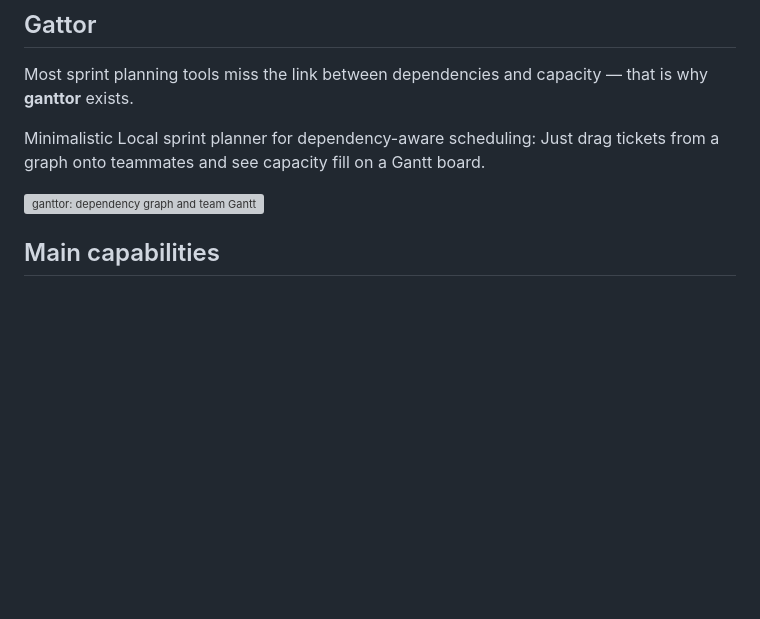
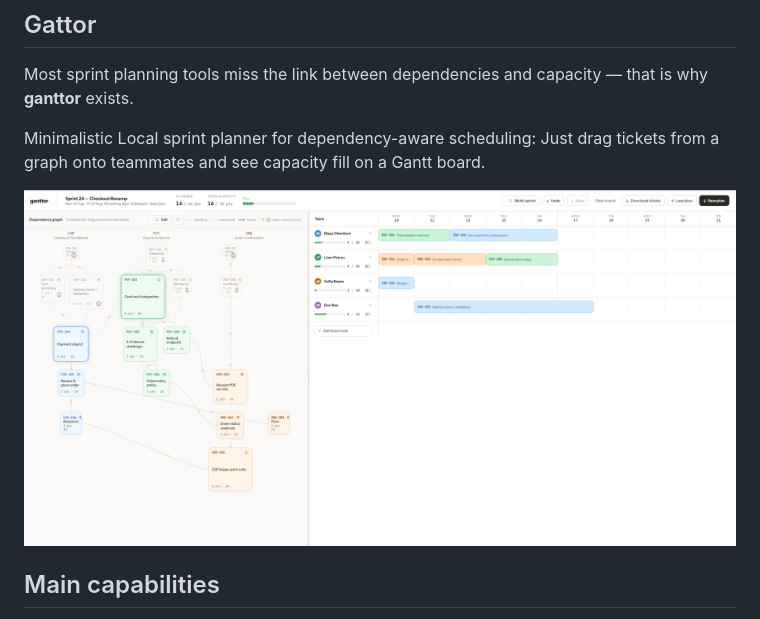
Before and after one commit to dmytroDragan/ganttor, a Markdown page: README.md, the part around the change. Drawn GitHub-style; blank space fills up the shorter version; grey boxes are pictures that could not be loaded.

Commit message:
fixed the path to the demo image

```diff
--- a/README.md
+++ b/README.md
@@ -6,7 +6,7 @@ Most sprint planning tools miss the link between dependencies and capacity — t
 Minimalistic Local sprint planner for dependency-aware scheduling:
 Just drag tickets from a graph onto teammates and see capacity fill on a Gantt board.
 
-![ganttor: dependency graph and team Gantt schedule](demo.png)
+![ganttor: dependency graph and team Gantt schedule](assets/demo.png)
 
 ## Main capabilities
 
```
